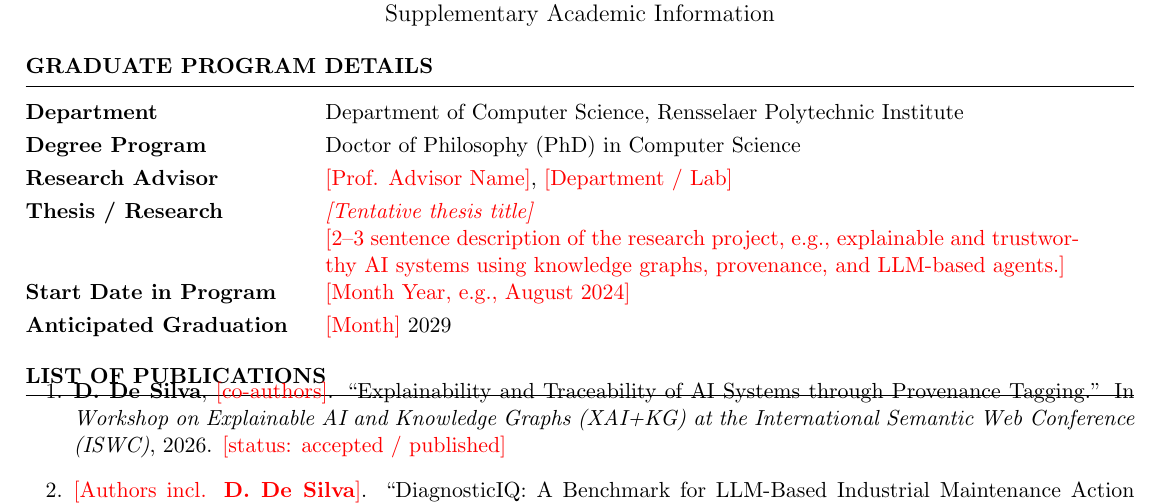
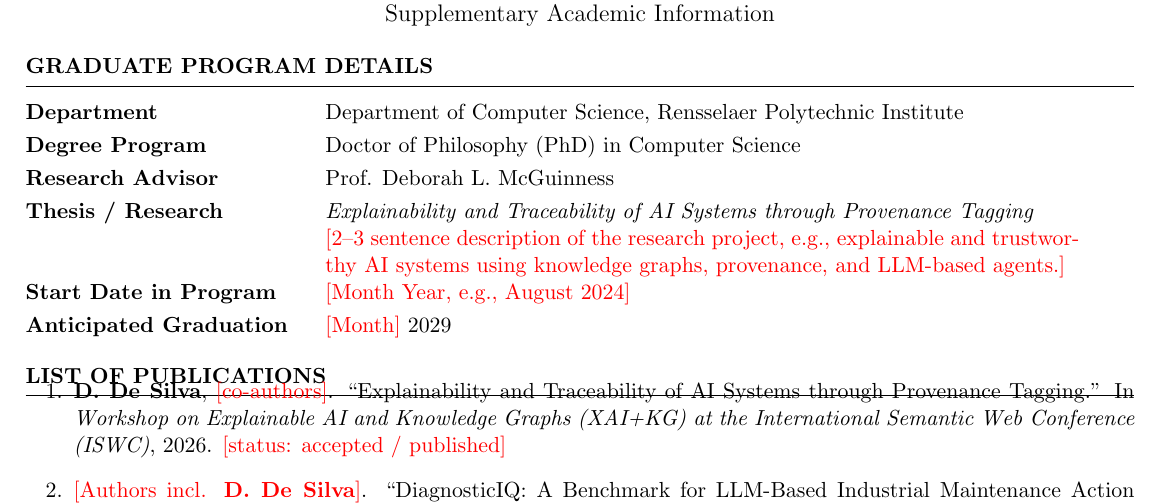
Before and after one commit to DevinDeSilva/DevinCV_RPI, a LaTeX CV (main_SCI.tex): part of page 3 of 3, cut so that both start at the same text. Compiled offline with pdfLaTeX.

Commit message:
adding heading of thesis

```diff
--- a/main_SCI.tex
+++ b/main_SCI.tex
@@ -231,8 +231,9 @@
 \begin{tabular}{ @{} >{\bfseries}l @{\hspace{4ex}} p{0.68\textwidth} }
 Department & Department of Computer Science, Rensselaer Polytechnic Institute \\[3pt]
 Degree Program & Doctor of Philosophy (PhD) in Computer Science \\[3pt]
-Research Advisor & \ph{Prof. Advisor Name}, \ph{Department / Lab} \\[3pt]
-Thesis / Research & \textit{\ph{Tentative thesis title}} \\
+Research Advisor & Prof. Deborah L. McGuinness \\[3pt]
+Thesis / Research & \textit{Explainability and Traceability of AI Systems through
+Provenance Tagging} \\
  & \ph{2--3 sentence description of the research project, e.g., explainable and trustworthy AI systems using knowledge graphs, provenance, and LLM-based agents.} \\[3pt]
 Start Date in Program & \ph{Month Year, e.g., August 2024} \\[3pt]
 Anticipated Graduation & \ph{Month} 2029 \\
```
